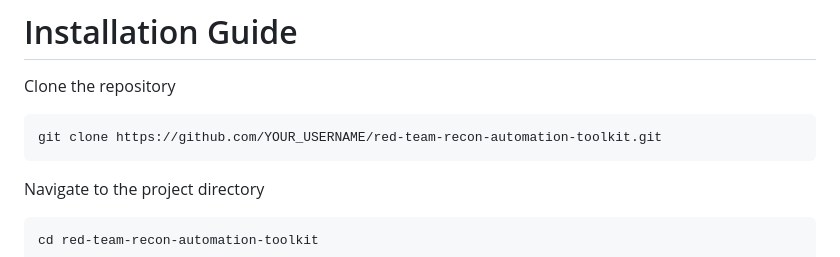
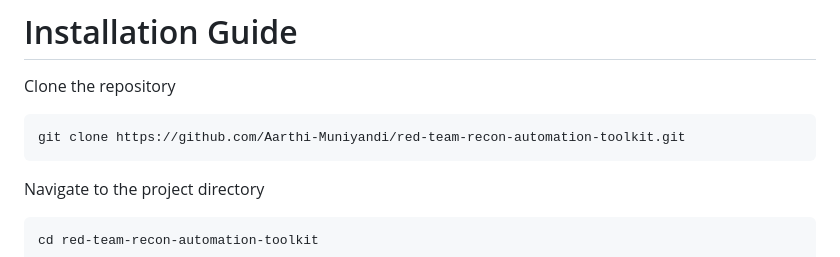
Before and after one commit to Aarthi-Muniyandi/Red-Team-Recon-Automation-Toolkit, a Markdown page: README.md, the part around the change. GitHub-like rendering.

Commit message:
Commiting after uploding readme file

````diff
--- a/README.md
+++ b/README.md
@@ -167,7 +167,7 @@ red-team-recon
 Clone the repository
 
 ```
-git clone https://github.com/YOUR_USERNAME/red-team-recon-automation-toolkit.git
+git clone https://github.com/Aarthi-Muniyandi/red-team-recon-automation-toolkit.git
 ```
 
 Navigate to the project directory
````
